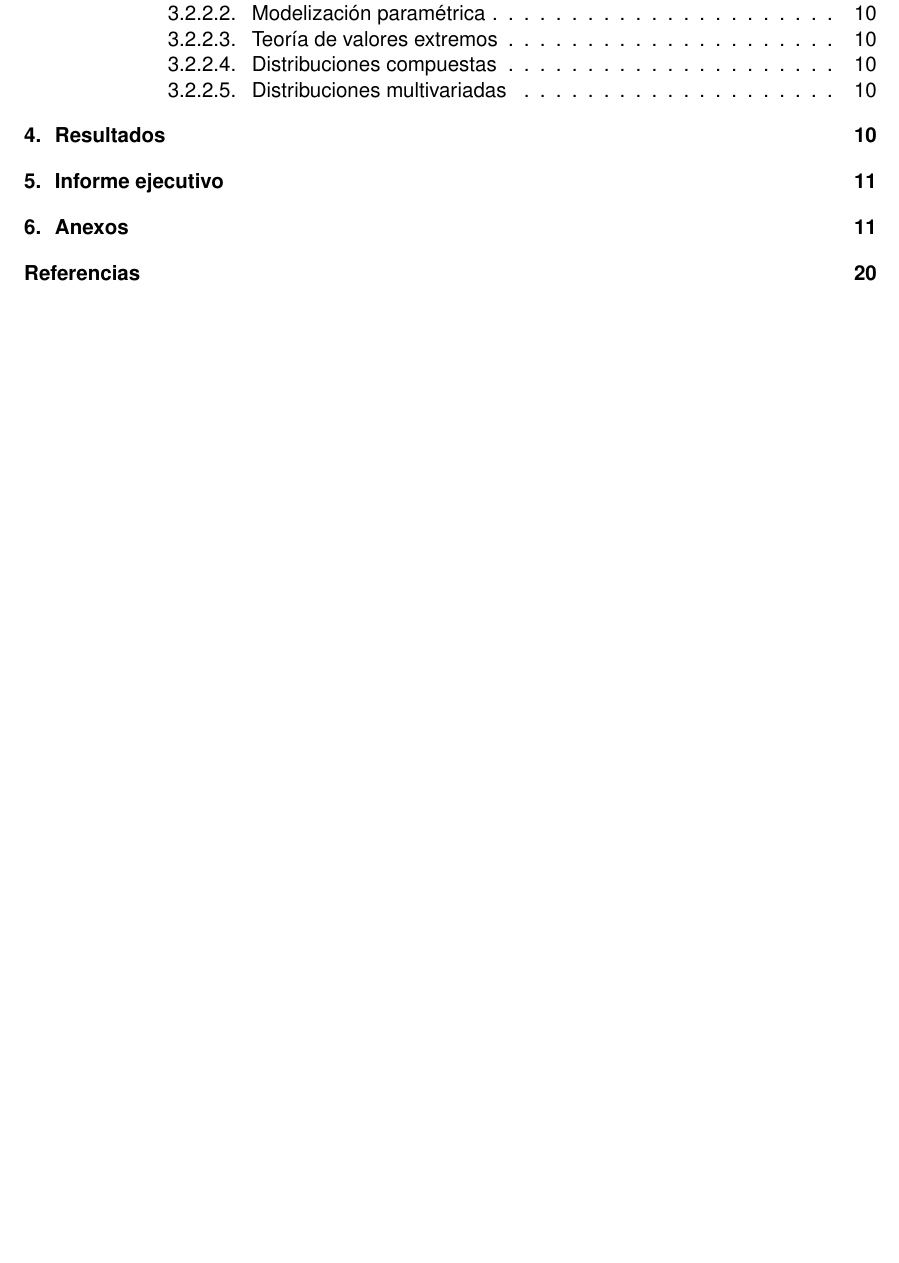
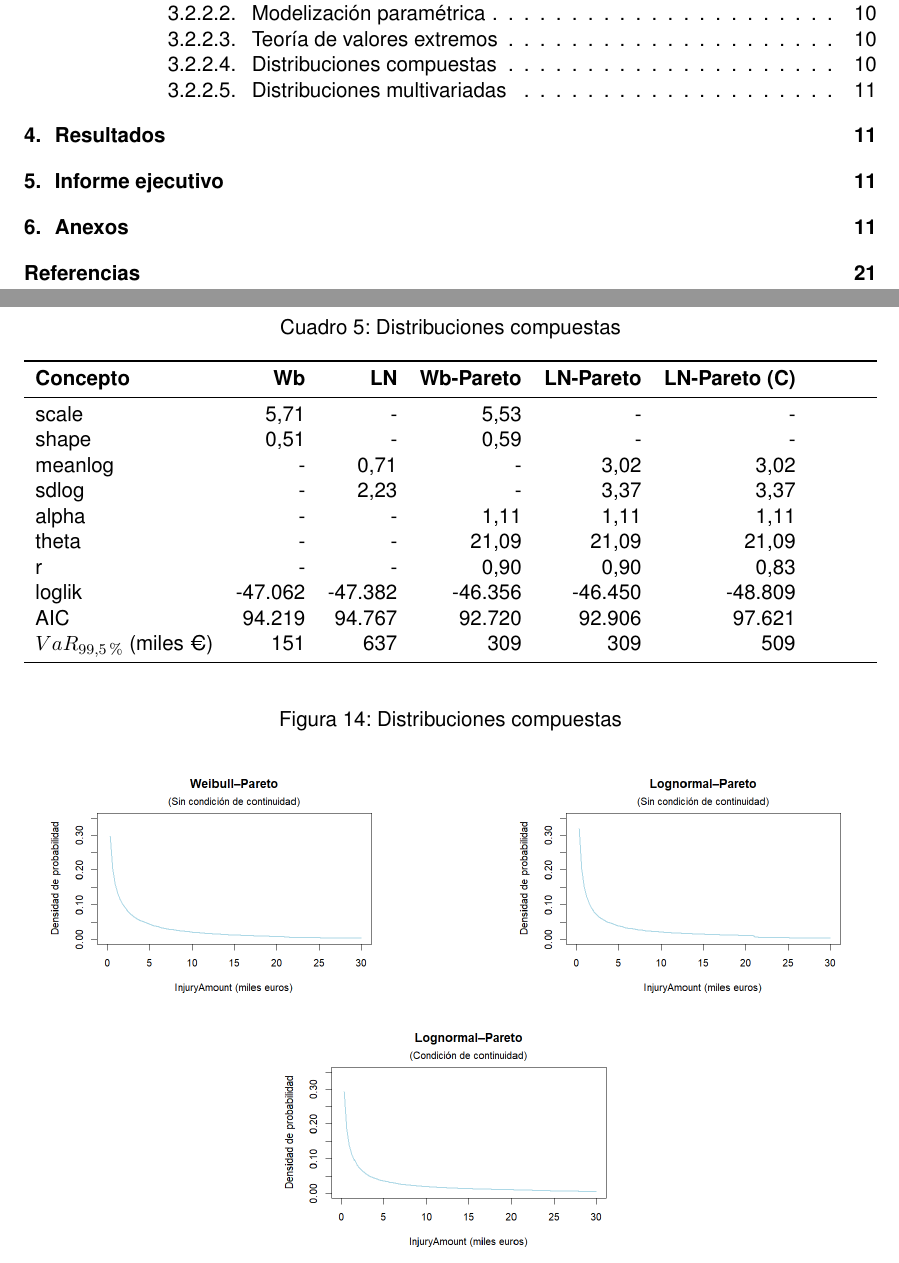
Before and after one commit to rcde-val/Coste-Da-os-Corporales, a LaTeX document (LaTeX/FC01_G03.tex): part of page 2 of 21 before the commit and two parts of pages 2 and 21 of 22 after it, the two joined at a grey line, cut so that both start at the same text, the shorter picture padded with empty space. Compiled offline with pdfLaTeX.

Commit message:
Actualizado.

```diff
--- a/LaTeX/FC01_G03.tex
+++ b/LaTeX/FC01_G03.tex
@@ -669,6 +679,47 @@ Por último, se recomienda a las aseguradoras prestar especial atención a los s
 	\end{tabularx}
 \end{table}
 
+% Modelización seleccionada y objetivos a alcanzar: Costo del siniestro - Distribuciones compuestas
+\label{Anexo17}
+\begin{table}[H]
+	\centering
+	\caption{Distribuciones compuestas}
+	\begin{tabularx}{\textwidth}{lrrrrr}
+		\toprule
+		\textbf{Concepto} & \textbf{Wb} & \textbf{LN} & \textbf{Wb-Pareto} & \textbf{LN-Pareto} & \textbf{LN-Pareto (C)}\\
+		\midrule
+		scale & 5,71 & - & 5,53 & - & - \\
+		shape & 0,51 & - & 0,59 & - & -\\
+		meanlog & - & 0,71 & - & 3,02 & 3,02 \\
+		sdlog & - & 2,23 & - & 3,37 & 3,37 \\
+		alpha & - & - & 1,11 & 1,11 & 1,11 \\
+		theta & - & - & 21,09 & 21,09 & 21,09 \\
+		r & - & - & 0,90 & 0,90 & 0,83 \\
+		loglik & -47.062 & -47.382 & -46.356 & -46.450 & -48.809 \\
+		AIC & 94.219 & 94.767 & 92.720 & 92.906 & 97.621 \\
+		$VaR_{99,5\%}$ (miles €) & 151 & 637 & 309 & 309 & 509 \\
+		\bottomrule
+	\end{tabularx}
+\end{table}
+
+% Modelización seleccionada y objetivos a alcanzar: Costo del siniestro - Distribuciones compuestas
+\label{Anexo18}
+\begin{figure}[htbp]
+	\centering
+	\caption{Distribuciones compuestas}
+	% Primera fila
+	\begin{subfigure}[b]{0.45\textwidth}
+		\includegraphics[width=\textwidth]{Gráfico46.png}
+	\end{subfigure}
+	\hfill
+	\begin{subfigure}[b]{0.45\textwidth}
+		\includegraphics[width=\textwidth]{Gráfico47.png}
+	\end{subfigure}
+	% Segunda fila
+	\begin{subfigure}[b]{0.45\textwidth}
+		\includegraphics[width=\textwidth]{Gráfico48.png}
+	\end{subfigure}
+\end{figure}
 
 % Referencias
 \newpage
```
Also changed, not shown: LaTeX/FC01_G03.pdf, LaTeX/FC01_G03_Imagenes/Gráfico46.png (added), LaTeX/FC01_G03_Imagenes/Gráfico47.png (added), LaTeX/FC01_G03_Imagenes/Gráfico48.png (added), LaTeX/FC01_G03.tex (14 more changed lines), 5 other files.
